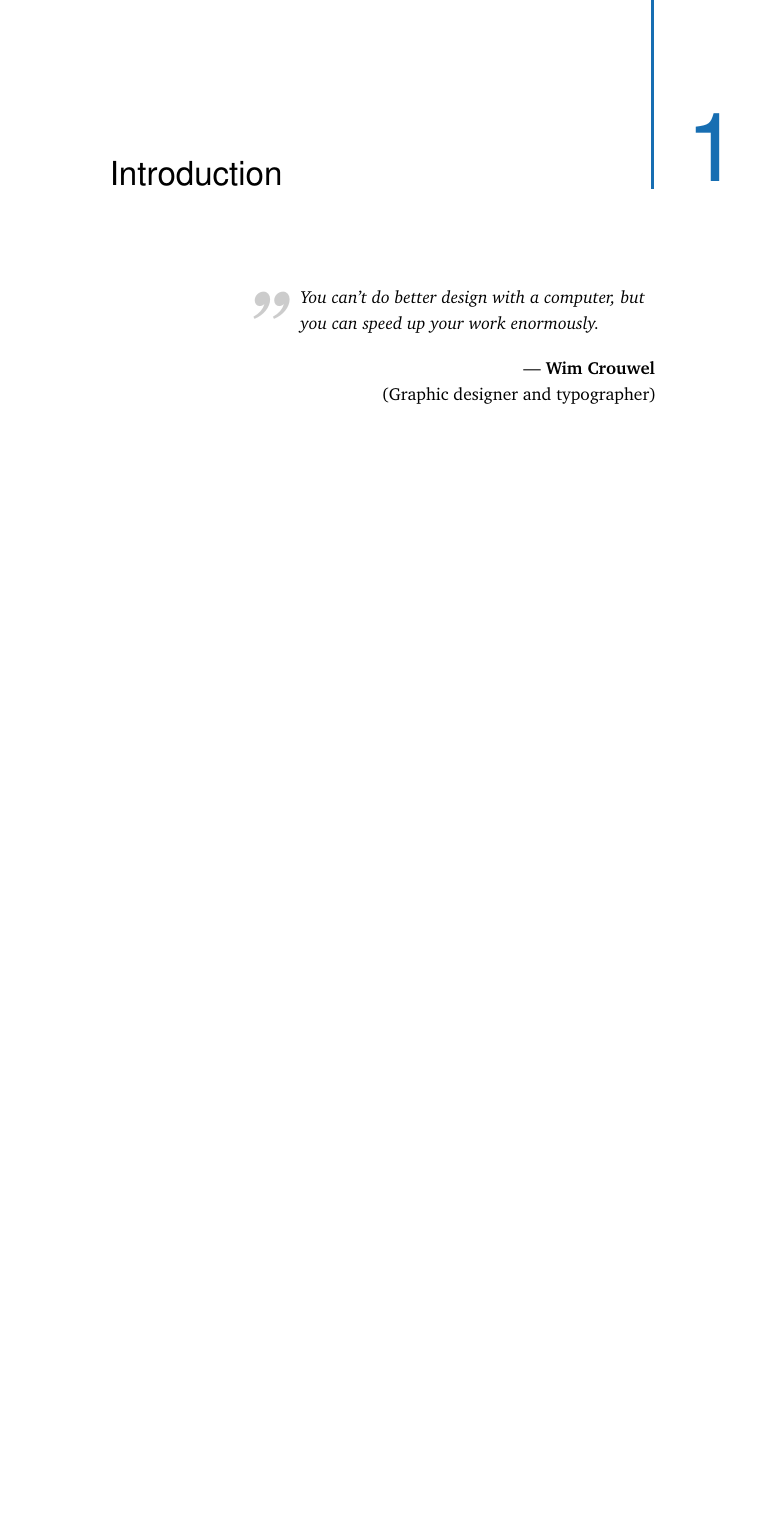
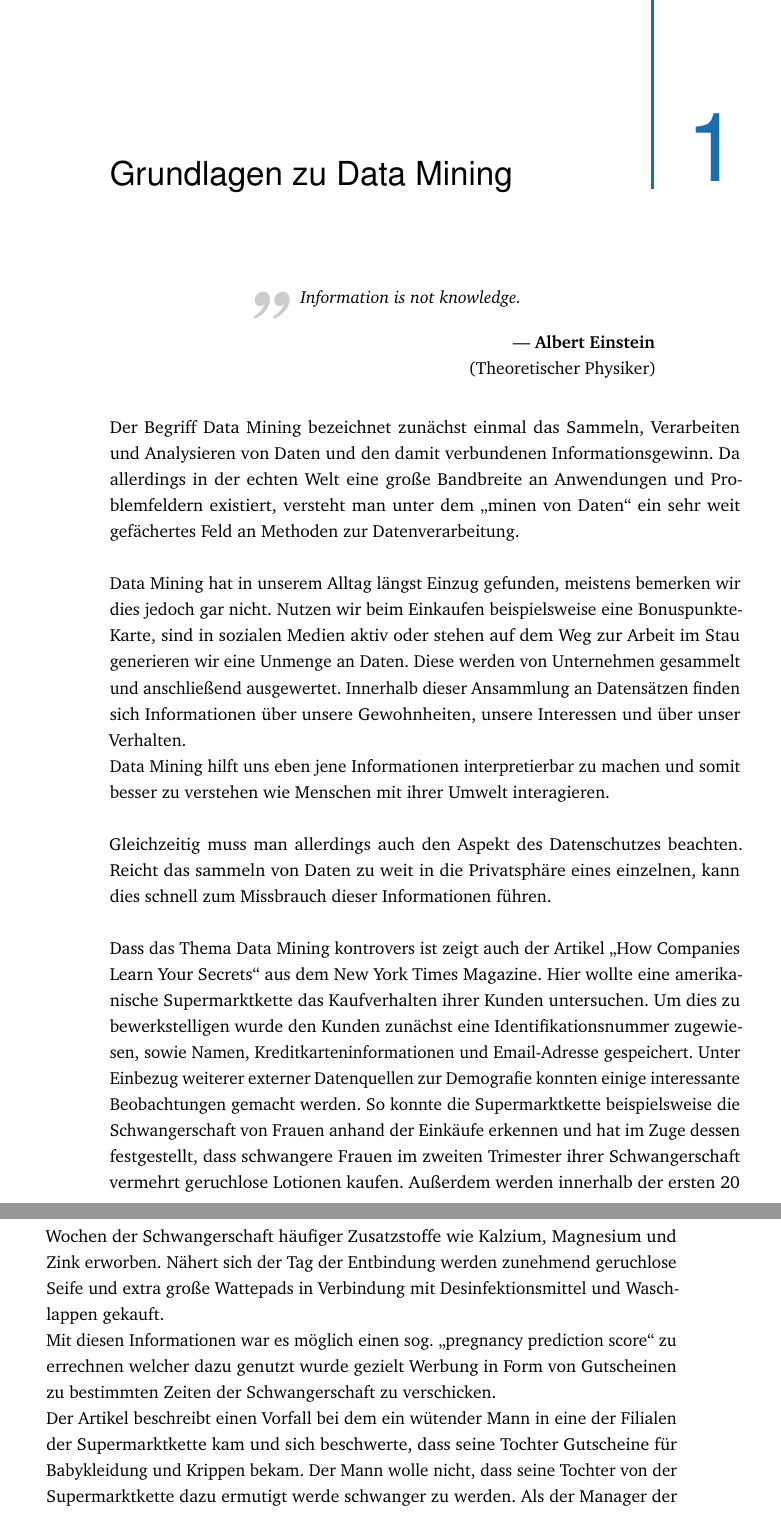
Before and after one commit to M4lF3s/Data-Mining-Frameworks-Seminar, a LaTeX thesis (Seminararbeit-Data_Mining_Frameworks.tex, which reads content/chapter-introduction.tex): part of page 7 of 50 before the commit and two parts of pages 7 and 8 of 50 after it, the two joined at a grey line, cut at the place of the change, the shorter picture padded with empty space. Compiled offline with pdfLaTeX.

Commit message:
Einleitung erstellt

```diff
--- a/content/chapter-introduction.tex
+++ b/content/chapter-introduction.tex
@@ -1,9 +1,50 @@
 % !TEX root = ../Seminararbeit-Data_Mining_Frameworks.tex
 %
-\chapter{Introduction}
+\chapter{Grundlagen zu Data Mining}
 \label{sec:intro}
 
-\cleanchapterquote{You can’t do better design with a computer, but you can speed up your work enormously.}{Wim Crouwel}{(Graphic designer and typographer)}
+\cleanchapterquote{Information is not knowledge.}{Albert Einstein}{(Theoretischer Physiker)}
 
-\Blindtext[2][2]
-%Hello World
+%\Blindtext[2][2]
+Der Begriff Data Mining bezeichnet zunächst einmal das Sammeln, Verarbeiten und
+Analysieren von Daten und den damit verbundenen Informationsgewinn. Da
+allerdings in der echten Welt eine große Bandbreite an Anwendungen und
+Problemfeldern existiert, versteht man unter dem „minen von Daten“ ein sehr
+weit gefächertes Feld an Methoden zur Datenverarbeitung. \\
+\\
+Data Mining hat in unserem Alltag längst Einzug gefunden, meistens bemerken wir
+dies jedoch gar nicht. Nutzen wir beim Einkaufen beispielsweise eine
+Bonuspunkte-Karte, sind in sozialen Medien aktiv oder stehen auf dem Weg zur
+Arbeit im Stau generieren wir eine Unmenge an Daten. Diese werden von
+Unternehmen gesammelt und anschließend ausgewertet. Innerhalb dieser Ansammlung
+an Datensätzen finden sich Informationen über unsere Gewohnheiten, unsere
+Interessen und über unser Verhalten. \\
+Data Mining hilft uns eben jene Informationen interpretierbar zu machen und
+somit besser zu verstehen wie Menschen mit ihrer Umwelt interagieren. \\
+\\
+Gleichzeitig muss man allerdings auch den Aspekt des Datenschutzes beachten.
+Reicht das sammeln von Daten zu weit in die Privatsphäre eines einzelnen,
+kann dies schnell zum Missbrauch dieser Informationen führen. \\
+\\
+Dass das Thema Data Mining kontrovers ist zeigt auch der Artikel „How
+Companies Learn Your Secrets“ aus dem New York Times Magazine. Hier wollte
+eine amerikanische Supermarktkette das Kaufverhalten ihrer Kunden untersuchen.
+Um dies zu bewerkstelligen wurde den Kunden zunächst eine Identifikationsnummer
+zugewiesen, sowie Namen, Kreditkarteninformationen und Email-Adresse
+gespeichert. Unter Einbezug weiterer externer Datenquellen zur Demografie
+konnten einige interessante Beobachtungen gemacht werden. So konnte die
+Supermarktkette beispielsweise die Schwangerschaft von Frauen anhand der
+Einkäufe erkennen und hat im Zuge dessen festgestellt, dass schwangere Frauen
+im zweiten Trimester ihrer Schwangerschaft vermehrt geruchlose Lotionen kaufen.
+Außerdem werden innerhalb der ersten 20 Wochen der Schwangerschaft häufiger
+Zusatzstoffe wie Kalzium, Magnesium und Zink erworben. Nähert sich der Tag der
+Entbindung werden zunehmend geruchlose Seife und extra große Wattepads in
+Verbindung mit Desinfektionsmittel und Waschlappen gekauft. \\
+Mit diesen Informationen war es möglich einen sog. „pregnancy prediction score“
+zu errechnen welcher dazu genutzt wurde gezielt Werbung in Form von Gutscheinen
+zu bestimmten Zeiten der Schwangerschaft zu verschicken. \\
+Der Artikel beschreibt einen Vorfall bei dem ein wütender Mann in eine der
+Filialen der Supermarktkette kam und sich beschwerte, dass seine Tochter
+Gutscheine für Babykleidung und Krippen bekam. Der Mann wolle nicht, dass seine
+Tochter von der Supermarktkette dazu ermutigt werde schwanger zu werden. Als
+der Manager der Filiale später bei dem Vater anrief um sich zu entschuldigen
```
Also changed, not shown: Seminararbeit-Data_Mining_Frameworks.pdf, content/chapter-introduction.tex (5 more changed lines).
